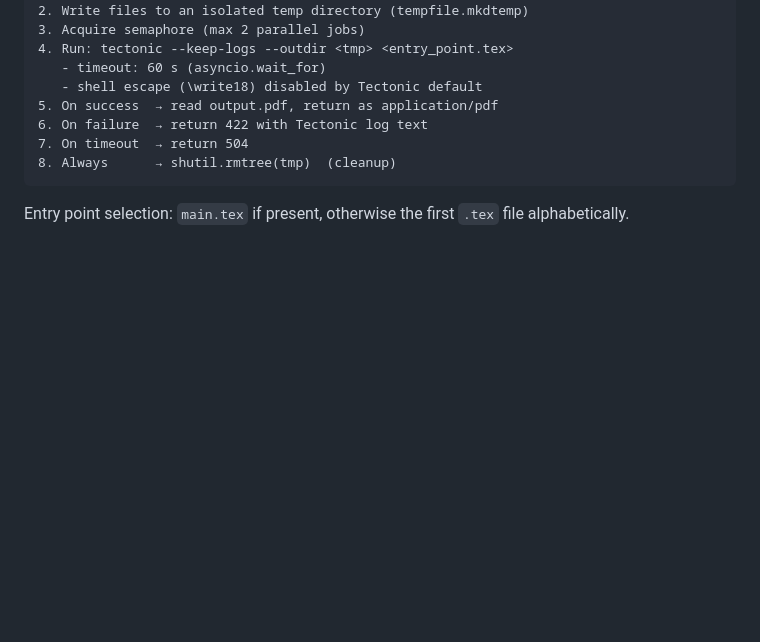
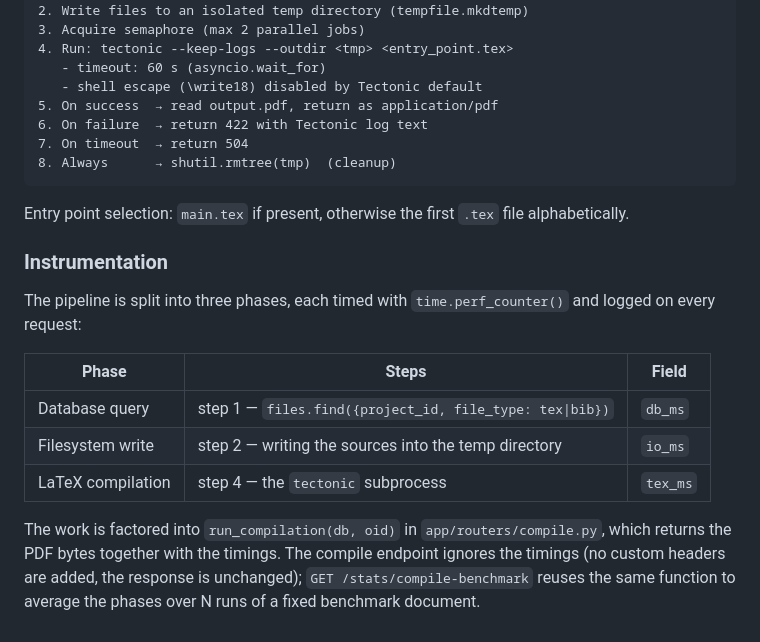
Before and after one commit to Type-Here/OpenTeX, a Markdown page: docs/architecture.md, the part around the change. Rendered like a GitHub page; blank space fills up the shorter version.

````diff
--- a/docs/architecture.md
+++ b/docs/architecture.md
@@ -156,3 +156,19 @@ POST /projects/{id}/compile
 ```
 
 Entry point selection: `main.tex` if present, otherwise the first `.tex` file alphabetically.
+
+### Instrumentation
+
+The pipeline is split into three phases, each timed with `time.perf_counter()` and logged
+on every request:
+
+| Phase | Steps | Field |
+|-------|-------|-------|
+| Database query | step 1 — `files.find({project_id, file_type: tex\|bib})` | `db_ms` |
+| Filesystem write | step 2 — writing the sources into the temp directory | `io_ms` |
+| LaTeX compilation | step 4 — the `tectonic` subprocess | `tex_ms` |
+
+The work is factored into `run_compilation(db, oid)` in `app/routers/compile.py`, which
+returns the PDF bytes together with the timings. The compile endpoint ignores the timings
+(no custom headers are added, the response is unchanged); `GET /stats/compile-benchmark`
+reuses the same function to average the phases over N runs of a fixed benchmark document.
````
Also changed, not shown: README.md (+36 -0 lines).
